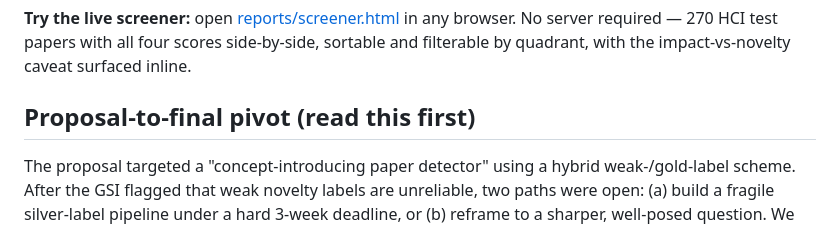
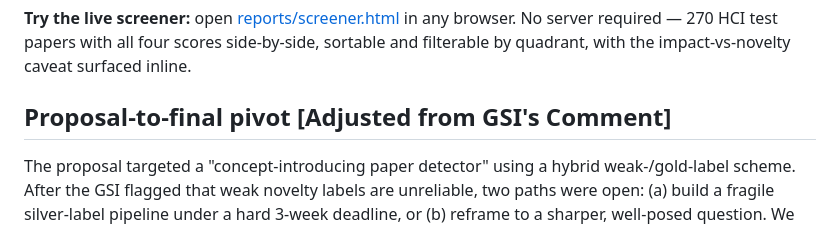
Before and after one commit to Xiaoooohan/Citation-based-classifiers-tester, a Markdown page: README.md, the part around the change. GitHub-like rendering.

```diff
--- a/README.md
+++ b/README.md
@@ -13,7 +13,7 @@ forward gap. See [reports/report_ieee.tex](reports/report_ieee.tex) (IEEE 2-colu
 
 **Try the live screener:** open [reports/screener.html](reports/screener.html) in any browser. No server required — 270 HCI test papers with all four scores side-by-side, sortable and filterable by quadrant, with the impact-vs-novelty caveat surfaced inline.
 
-## Proposal-to-final pivot (read this first)
+## Proposal-to-final pivot [Adjusted from GSI's Comment]
 
 The proposal targeted a "concept-introducing paper detector" using a hybrid
 weak-/gold-label scheme. After the GSI flagged that weak novelty labels are
```
